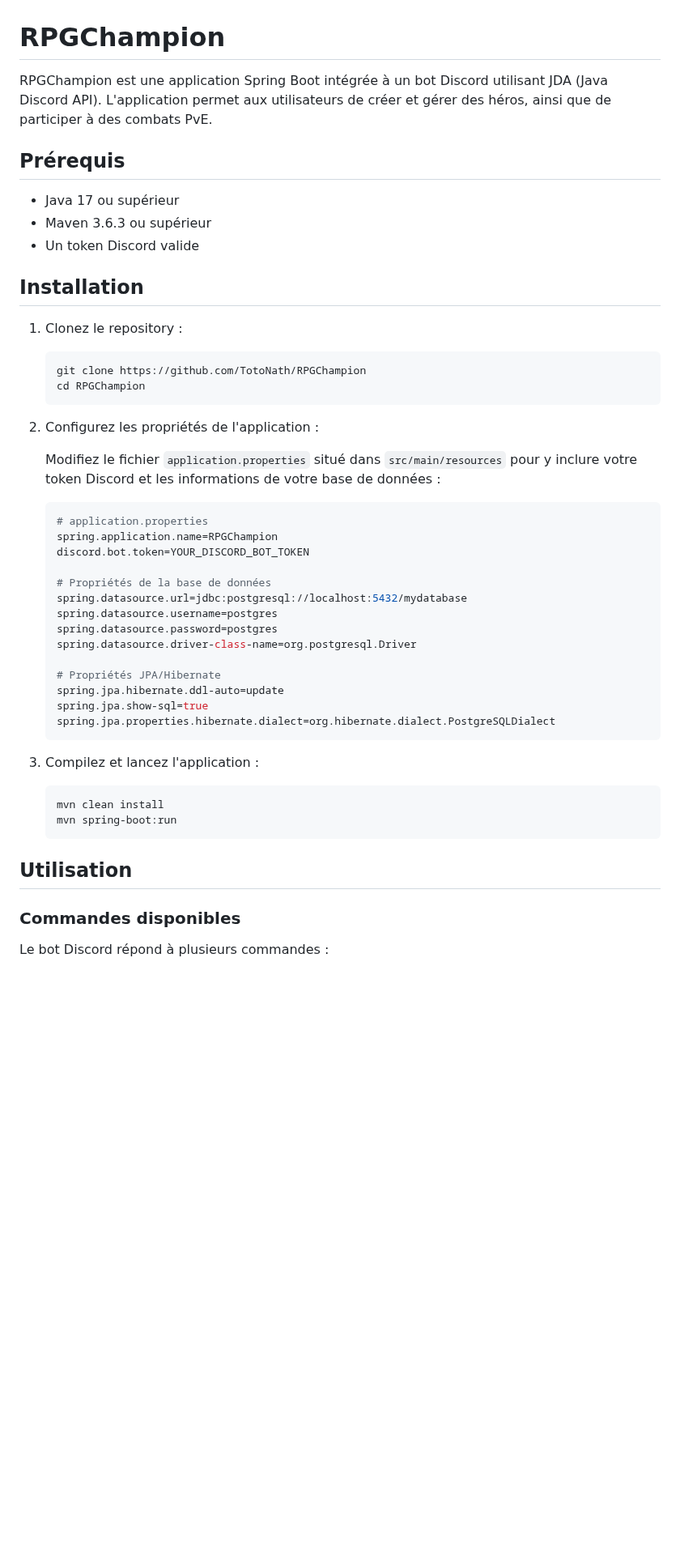
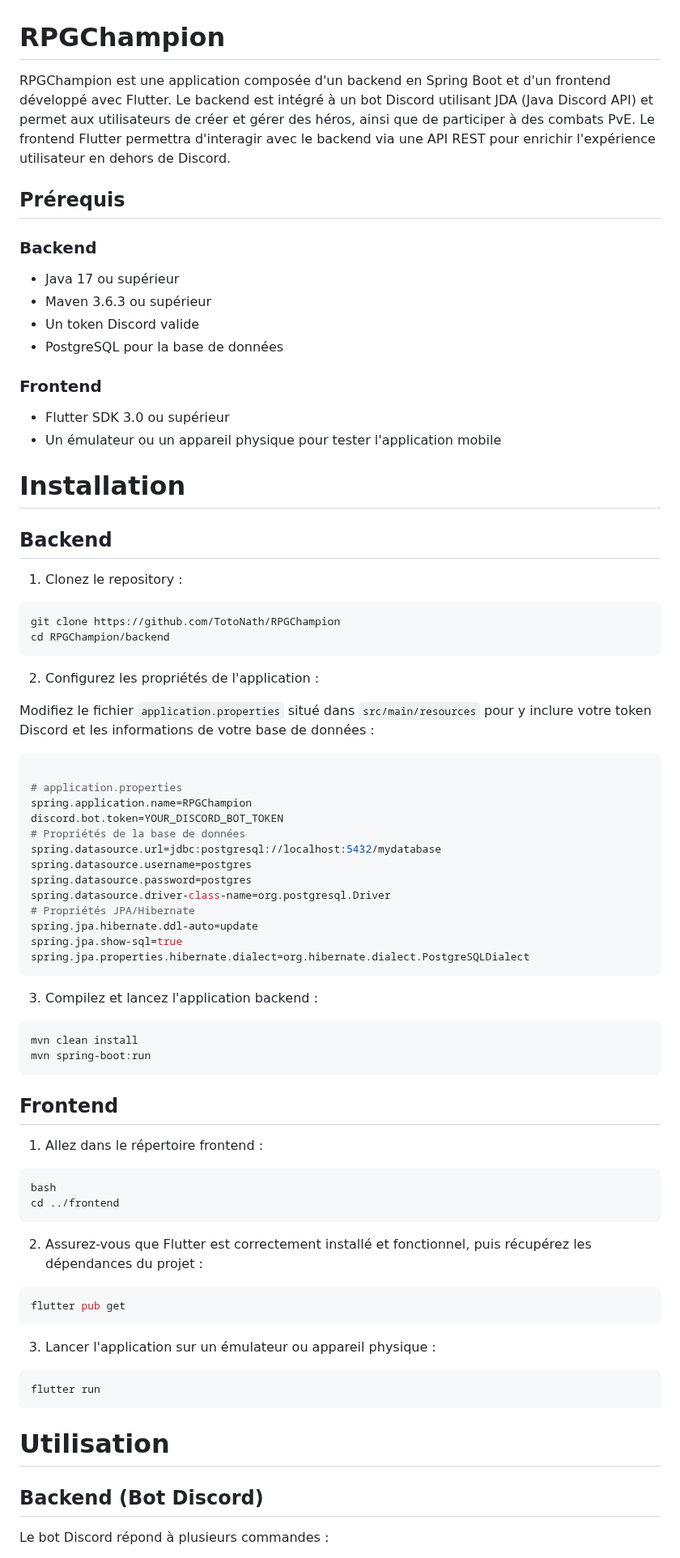
Before and after one commit to TotoNath/RPGChampion, a Markdown page: readme.md, the part around one of its changes. Shown at 81% size. GitHub-like rendering; blank space fills up the shorter version.

````diff
--- a/readme.md
+++ b/readme.md
@@ -1,53 +1,88 @@
 # RPGChampion
 
-RPGChampion est une application Spring Boot intégrée à un bot Discord utilisant JDA (Java Discord API). L'application permet aux utilisateurs de créer et gérer des héros, ainsi que de participer à des combats PvE.
+RPGChampion est une application composée d'un backend en Spring Boot et d'un frontend développé avec Flutter. Le backend
+est intégré à un bot Discord utilisant JDA (Java Discord API) et permet aux utilisateurs de créer et gérer des héros,
+ainsi que de participer à des combats PvE. Le frontend Flutter permettra d'interagir avec le backend via une API REST
+pour enrichir l'expérience utilisateur en dehors de Discord.
 
 ## Prérequis
+
+### Backend
 
 - Java 17 ou supérieur
 - Maven 3.6.3 ou supérieur
 - Un token Discord valide
+- PostgreSQL pour la base de données
 
-## Installation
+### Frontend
+
+- Flutter SDK 3.0 ou supérieur
+- Un émulateur ou un appareil physique pour tester l'application mobile
+
+# Installation
+
+## Backend
 
 1. Clonez le repository :
 
-    ```bash
-    git clone https://github.com/TotoNath/RPGChampion
-    cd RPGChampion
-    ```
+```bash
+git clone https://github.com/TotoNath/RPGChampion
+cd RPGChampion/backend
+```
 
 2. Configurez les propriétés de l'application :
 
-   Modifiez le fichier `application.properties` situé dans `src/main/resources` pour y inclure votre token Discord et les informations de votre base de données :
+Modifiez le fichier ``application.properties`` situé dans ``src/main/resources`` pour y inclure votre token Discord et
+les
+informations de votre base de données :
 
-    ```properties
-    # application.properties
-    spring.application.name=RPGChampion
-    discord.bot.token=YOUR_DISCORD_BOT_TOKEN
+```properties
 
-    # Propriétés de la base de données
-    spring.datasource.url=jdbc:postgresql://localhost:5432/mydatabase
-    spring.datasource.username=postgres
-    spring.datasource.password=postgres
-    spring.datasource.driver-class-name=org.postgresql.Driver
+# application.properties
+spring.application.name=RPGChampion
+discord.bot.token=YOUR_DISCORD_BOT_TOKEN
+# Propriétés de la base de données
+spring.datasource.url=jdbc:postgresql://localhost:5432/mydatabase
+spring.datasource.username=postgres
+spring.datasource.password=postgres
+spring.datasource.driver-class-name=org.postgresql.Driver
+# Propriétés JPA/Hibernate
+spring.jpa.hibernate.ddl-auto=update
+spring.jpa.show-sql=true
+spring.jpa.properties.hibernate.dialect=org.hibernate.dialect.PostgreSQLDialect
+```
 
-    # Propriétés JPA/Hibernate
-    spring.jpa.hibernate.ddl-auto=update
-    spring.jpa.show-sql=true
-    spring.jpa.properties.hibernate.dialect=org.hibernate.dialect.PostgreSQLDialect
-    ```
+3. Compilez et lancez l'application backend :
 
-3. Compilez et lancez l'application :
+```bash
+mvn clean install
+mvn spring-boot:run
+```
 
-    ```bash
-    mvn clean install
-    mvn spring-boot:run
-    ```
+## Frontend
 
-## Utilisation
+1. Allez dans le répertoire frontend :
 
-### Commandes disponibles
+```
+bash
+cd ../frontend
+```
+
+2. Assurez-vous que Flutter est correctement installé et fonctionnel, puis récupérez les dépendances du projet :
+
+```bash
+flutter pub get
+```
+
+3. Lancer l'application sur un émulateur ou appareil physique :
+
+```bash
+flutter run
+```
+
+# Utilisation
+
+## Backend (Bot Discord)
 
 Le bot Discord répond à plusieurs commandes :
 
````
Also changed, not shown: other parts of readme.md (+43 -30 lines).
